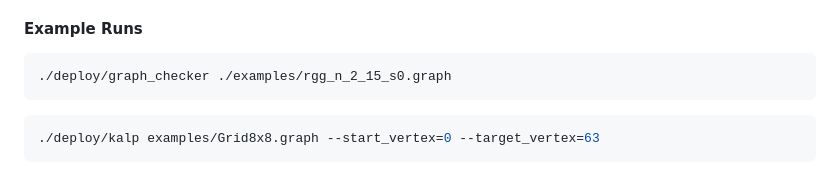
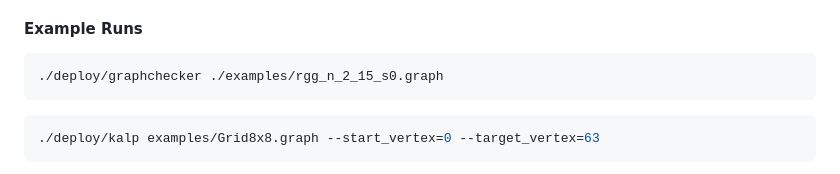
Before and after one commit to KarlsruheLongestPaths/KaLP, a Markdown page: README.md, the part around the change. GitHub-like rendering.

````diff
--- a/README.md
+++ b/README.md
@@ -58,7 +58,7 @@ For a description of the graph format (and an extensive description of all other
 
 #### Example Runs
 ```console
-./deploy/graph_checker ./examples/rgg_n_2_15_s0.graph
+./deploy/graphchecker ./examples/rgg_n_2_15_s0.graph
 ```
 
 ```console
````
